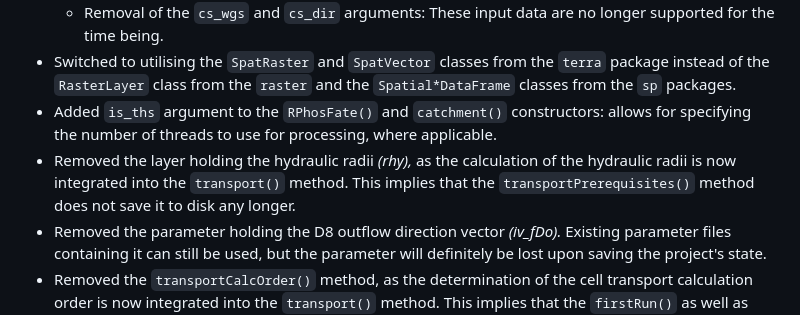
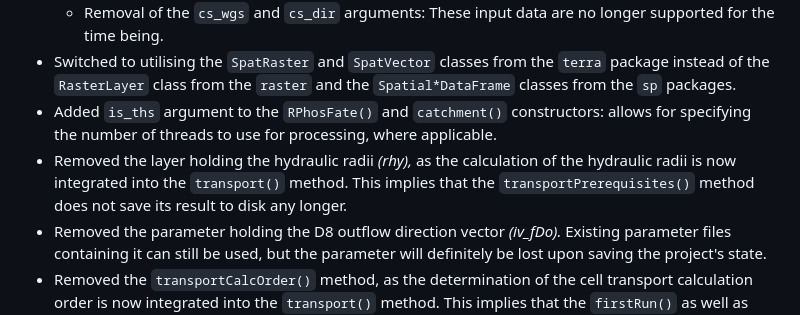
Before and after one commit to gisler/RPhosFate, a Markdown page: NEWS.md, the part around the change. Drawn GitHub-style.

Commit message:
docs: small improvement

```diff
--- a/NEWS.md
+++ b/NEWS.md
@@ -31,7 +31,7 @@ This version introduces a new flow method, but also comes with several breaking
   * Removal of the `cs_wgs` and `cs_dir` arguments: These input data are no longer supported for the time being.
 * Switched to utilising the `SpatRaster` and `SpatVector` classes from the `terra` package instead of the `RasterLayer` class from the `raster` and the `Spatial*DataFrame` classes from the `sp` packages.
 * Added `is_ths` argument to the `RPhosFate()` and `catchment()` constructors: allows for specifying the number of threads to use for processing, where applicable.
-* Removed the layer holding the hydraulic radii _(rhy),_ as the calculation of the hydraulic radii is now integrated into the `transport()` method. This implies that the `transportPrerequisites()` method does not save it to disk any longer.
+* Removed the layer holding the hydraulic radii _(rhy),_ as the calculation of the hydraulic radii is now integrated into the `transport()` method. This implies that the `transportPrerequisites()` method does not save its result to disk any longer.
 * Removed the parameter holding the D8 outflow direction vector _(iv\_fDo)._ Existing parameter files containing it can still be used, but the parameter will definitely be lost upon saving the project's state.
 * Removed the `transportCalcOrder()` method, as the determination of the cell transport calculation order is now integrated into the `transport()` method. This implies that the `firstRun()` as well as `subsequentRun()` methods do not call it and the `saveState()` method does not save it to disk any longer.
 * The `calibrationQuality()` method now returns its return value invisibly.
```
